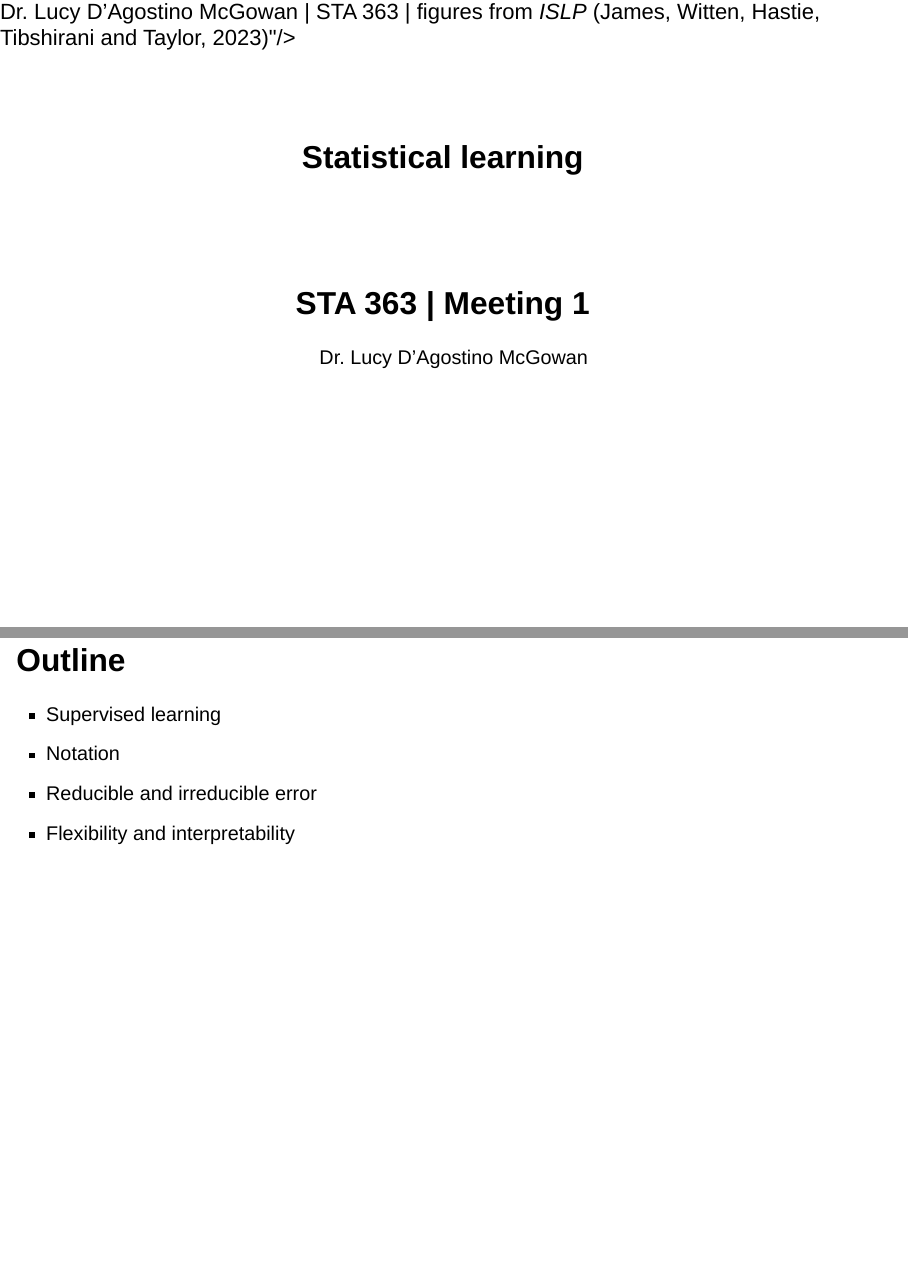
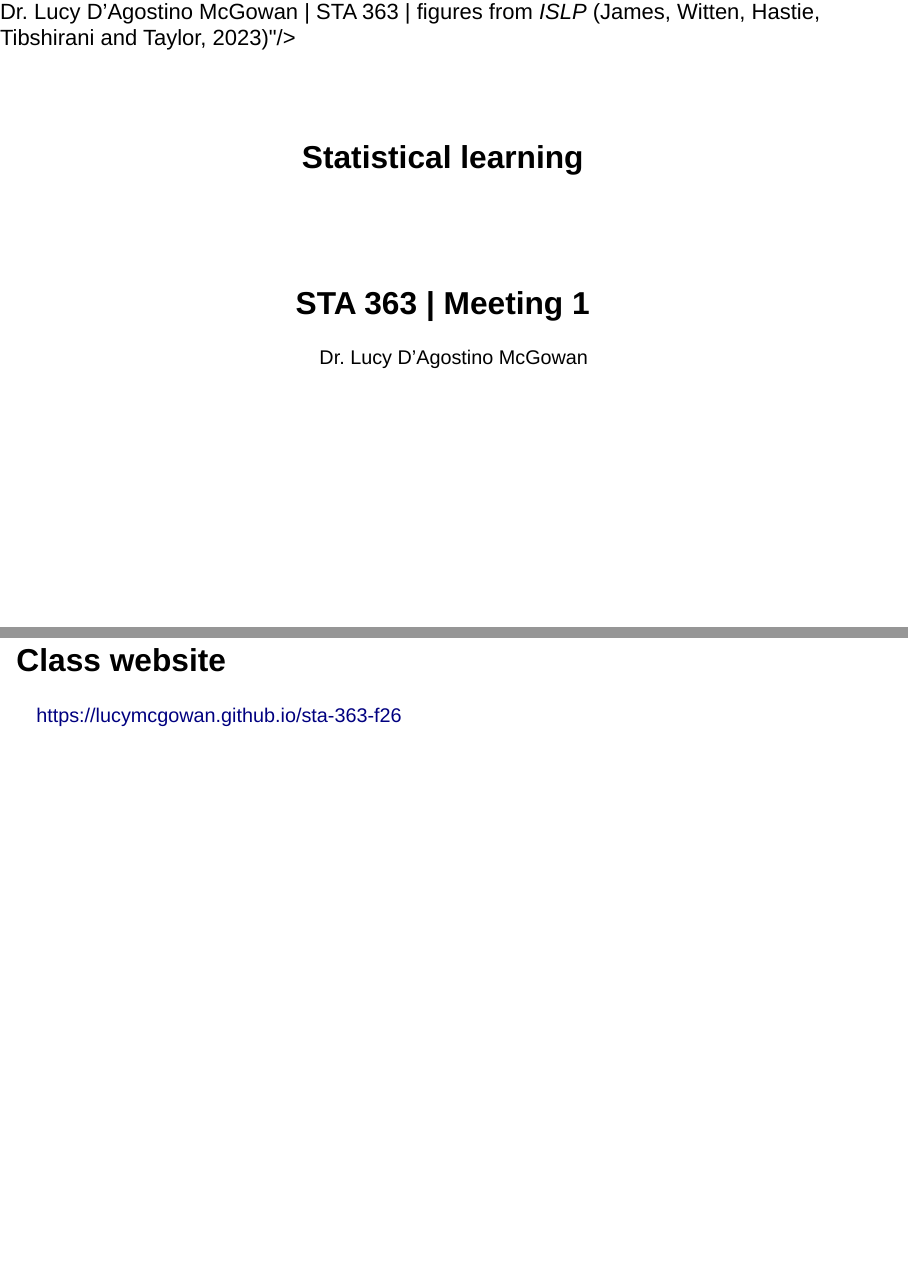
Before and after one commit to LucyMcGowan/sta-363-f26, a Quarto document (slides/01-welcome.qmd): pages 1 and 2 of 26 before the commit and pages 1 and 2 of 27 after it, joined at a grey line. Rendered offline with R 4.5, knitr and Pandoc in place of Quarto, with nearby package versions; drawn as Slidy slides in place of the format the file asks for; some code elsewhere in the file could not run offline.

Commit message:
add website to slides

````diff
--- a/slides/01-welcome.qmd
+++ b/slides/01-welcome.qmd
@@ -38,6 +38,10 @@ rng = np.random.default_rng(363)
 pd.set_option("display.max_columns", 12)
 pd.set_option("display.width", 100)
 ```
+
+## Class website
+
+[https://lucymcgowan.github.io/sta-363-f26](https://lucymcgowan.github.io/sta-363-f26)
 
 ## Outline
 
````
